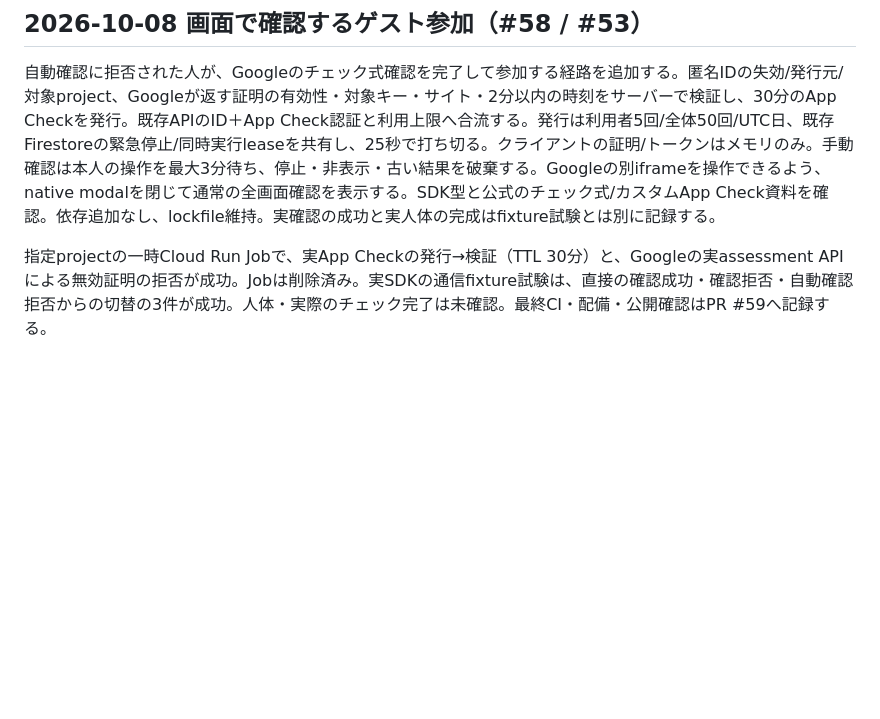
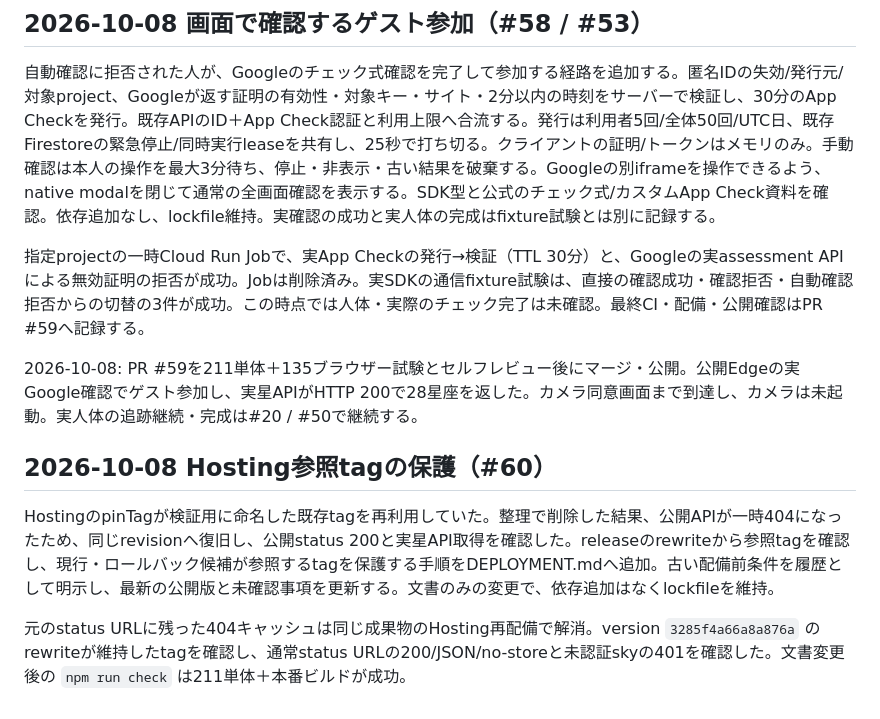
Before and after one commit to furukawa1020/hosininaruhito, a Markdown page: docs/PLAN.md, the part around the change. GitHub-like rendering; blank space fills up the shorter version.

Commit message:
docs: protect Hosting revision tags and record live guest verification (#61)

```diff
--- a/docs/PLAN.md
+++ b/docs/PLAN.md
@@ -377,4 +377,12 @@ Edgeの認証/セッション回帰37件が成功。追加したゲストの合
 
 自動確認に拒否された人が、Googleのチェック式確認を完了して参加する経路を追加する。匿名IDの失効/発行元/対象project、Googleが返す証明の有効性・対象キー・サイト・2分以内の時刻をサーバーで検証し、30分のApp Checkを発行。既存APIのID＋App Check認証と利用上限へ合流する。発行は利用者5回/全体50回/UTC日、既存Firestoreの緊急停止/同時実行leaseを共有し、25秒で打ち切る。クライアントの証明/トークンはメモリのみ。手動確認は本人の操作を最大3分待ち、停止・非表示・古い結果を破棄する。Googleの別iframeを操作できるよう、native modalを閉じて通常の全画面確認を表示する。SDK型と公式のチェック式/カスタムApp Check資料を確認。依存追加なし、lockfile維持。実確認の成功と実人体の完成はfixture試験とは別に記録する。
 
-指定projectの一時Cloud Run Jobで、実App Checkの発行→検証（TTL 30分）と、Googleの実assessment APIによる無効証明の拒否が成功。Jobは削除済み。実SDKの通信fixture試験は、直接の確認成功・確認拒否・自動確認拒否からの切替の3件が成功。人体・実際のチェック完了は未確認。最終CI・配備・公開確認はPR #59へ記録する。
+指定projectの一時Cloud Run Jobで、実App Checkの発行→検証（TTL 30分）と、Googleの実assessment APIによる無効証明の拒否が成功。Jobは削除済み。実SDKの通信fixture試験は、直接の確認成功・確認拒否・自動確認拒否からの切替の3件が成功。この時点では人体・実際のチェック完了は未確認。最終CI・配備・公開確認はPR #59へ記録する。
+
+2026-10-08: PR #59を211単体＋135ブラウザー試験とセルフレビュー後にマージ・公開。公開Edgeの実Google確認でゲスト参加し、実星APIがHTTP 200で28星座を返した。カメラ同意画面まで到達し、カメラは未起動。実人体の追跡継続・完成は#20 / #50で継続する。
+
+## 2026-10-08 Hosting参照tagの保護（#60）
+
+HostingのpinTagが検証用に命名した既存tagを再利用していた。整理で削除した結果、公開APIが一時404になったため、同じrevisionへ復旧し、公開status 200と実星API取得を確認した。releaseのrewriteから参照tagを確認し、現行・ロールバック候補が参照するtagを保護する手順をDEPLOYMENT.mdへ追加。古い配備前条件を履歴として明示し、最新の公開版と未確認事項を更新する。文書のみの変更で、依存追加はなくlockfileを維持。
+
+元のstatus URLに残った404キャッシュは同じ成果物のHosting再配備で解消。version `3285f4a66a8a876a` のrewriteが維持したtagを確認し、通常status URLの200/JSON/no-storeと未認証skyの401を確認した。文書変更後の `npm run check` は211単体＋本番ビルドが成功。
```
Also changed, not shown: docs/DEPLOYMENT.md (+33 -3 lines).
